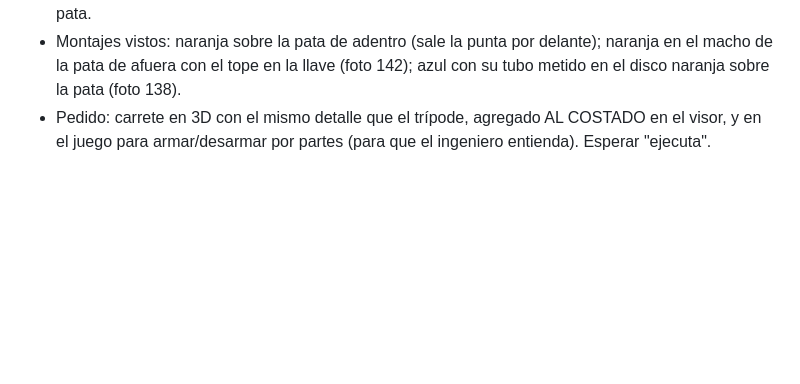
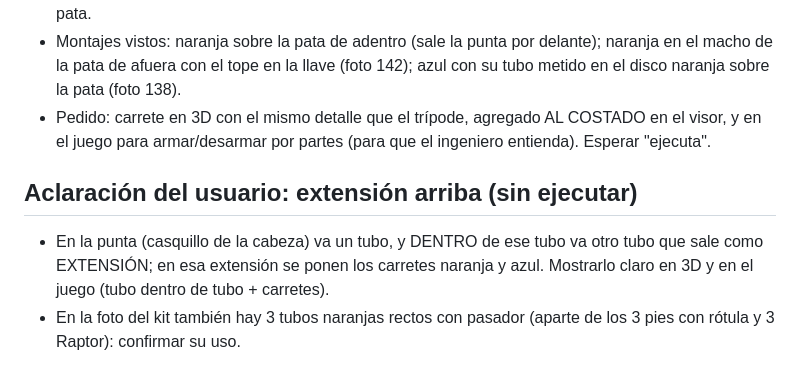
Before and after one commit to janerictenesaca-alt/Aventuras-con-janeric, a Markdown page: bipode/notas-archivos.md, the part around the change. GitHub-like rendering; blank space fills up the shorter version.

Commit message:
Notas: extensión tubo dentro de tubo para los carretes
Co-Authored-By: Claude Opus 5.5 <noreply@anthropic.com>
Claude-Session: https://claude.ai/code/session_01Q7twjeMED9RCDGUu8YnM8k

```diff
--- a/bipode/notas-archivos.md
+++ b/bipode/notas-archivos.md
@@ -629,3 +629,8 @@ Medidas sacadas de la foto, usando como referencia la pata de arriba (Ø 50,8 mm
   tope en la llave (foto 142); azul con su tubo metido en el disco naranja sobre la pata (foto 138).
 - Pedido: carrete en 3D con el mismo detalle que el trípode, agregado AL COSTADO en el visor, y en el juego para armar/desarmar
   por partes (para que el ingeniero entienda). Esperar "ejecuta".
+
+## Aclaración del usuario: extensión arriba (sin ejecutar)
+- En la punta (casquillo de la cabeza) va un tubo, y DENTRO de ese tubo va otro tubo que sale como EXTENSIÓN;
+  en esa extensión se ponen los carretes naranja y azul. Mostrarlo claro en 3D y en el juego (tubo dentro de tubo + carretes).
+- En la foto del kit también hay 3 tubos naranjas rectos con pasador (aparte de los 3 pies con rótula y 3 Raptor): confirmar su uso.
```
